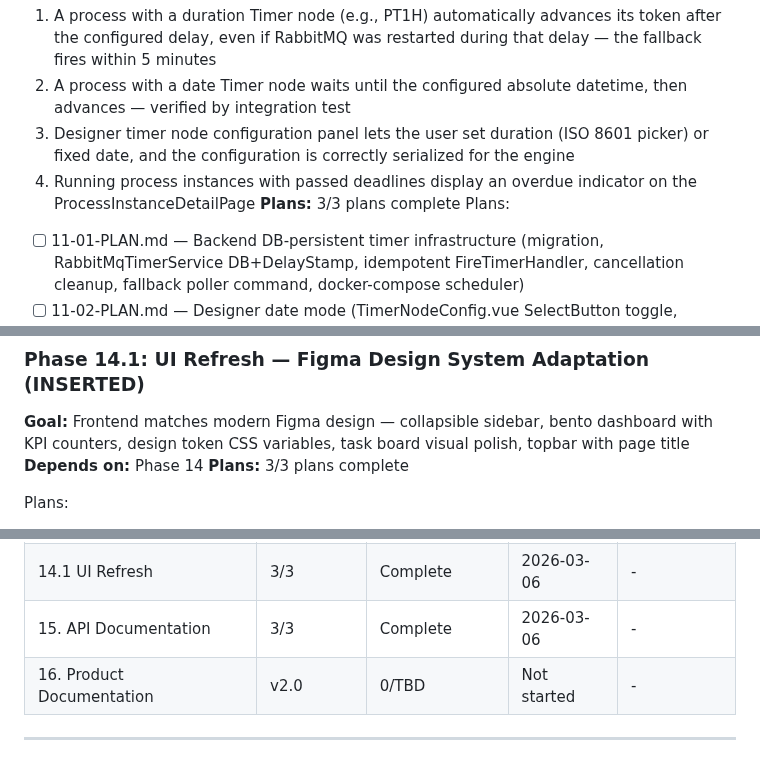
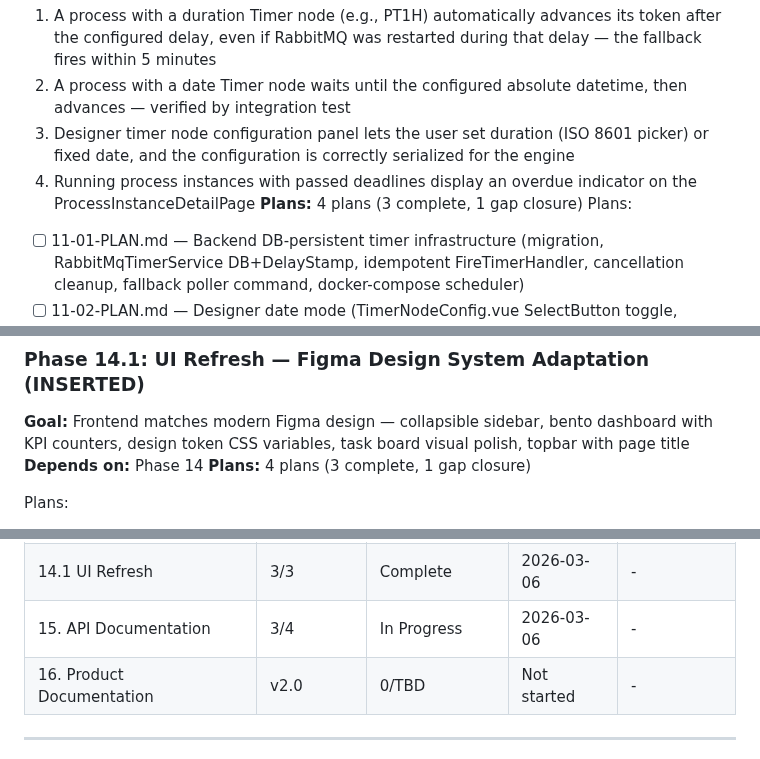
Before and after one commit to Aleksandr-hub/procivo, a Markdown page: .planning/ROADMAP.md, 3 parts joined by grey strips. GitHub-like rendering.

```diff
--- a/.planning/ROADMAP.md
+++ b/.planning/ROADMAP.md
@@ -179,7 +179,7 @@ Plans:
   2. A process with a date Timer node waits until the configured absolute datetime, then advances — verified by integration test
   3. Designer timer node configuration panel lets the user set duration (ISO 8601 picker) or fixed date, and the configuration is correctly serialized for the engine
   4. Running process instances with passed deadlines display an overdue indicator on the ProcessInstanceDetailPage
-**Plans:** 3/3 plans complete
+**Plans:** 4 plans (3 complete, 1 gap closure)
 Plans:
 - [ ] 11-01-PLAN.md — Backend DB-persistent timer infrastructure (migration, RabbitMqTimerService DB+DelayStamp, idempotent FireTimerHandler, cancellation cleanup, fallback poller command, docker-compose scheduler)
 - [ ] 11-02-PLAN.md — Designer date mode (TimerNodeConfig.vue SelectButton toggle, DatePicker, i18n)
@@ -281,7 +281,7 @@ Plans:
 
 **Goal:** Frontend matches modern Figma design — collapsible sidebar, bento dashboard with KPI counters, design token CSS variables, task board visual polish, topbar with page title
 **Depends on:** Phase 14
-**Plans:** 3/3 plans complete
+**Plans:** 4 plans (3 complete, 1 gap closure)
 
 Plans:
 - [ ] 14.1-01-PLAN.md — Design tokens + collapsible sidebar + topbar page title
@@ -342,7 +344,7 @@ Plans:
 | 13. Granular Permissions (RBAC) | 4/4 | Complete    | 2026-03-06 | - |
 | 14. Infrastructure & Security | 5/5 | Complete    | 2026-03-06 | - |
 | 14.1 UI Refresh | 3/3 | Complete   | 2026-03-06 | - |
-| 15. API Documentation | 3/3 | Complete   | 2026-03-06 | - |
+| 15. API Documentation | 3/4 | In Progress   | 2026-03-06 | - |
 | 16. Product Documentation | v2.0 | 0/TBD | Not started | - |
 
 ---
```
Also changed, not shown: other parts of .planning/ROADMAP.md (+5 -3 lines).
